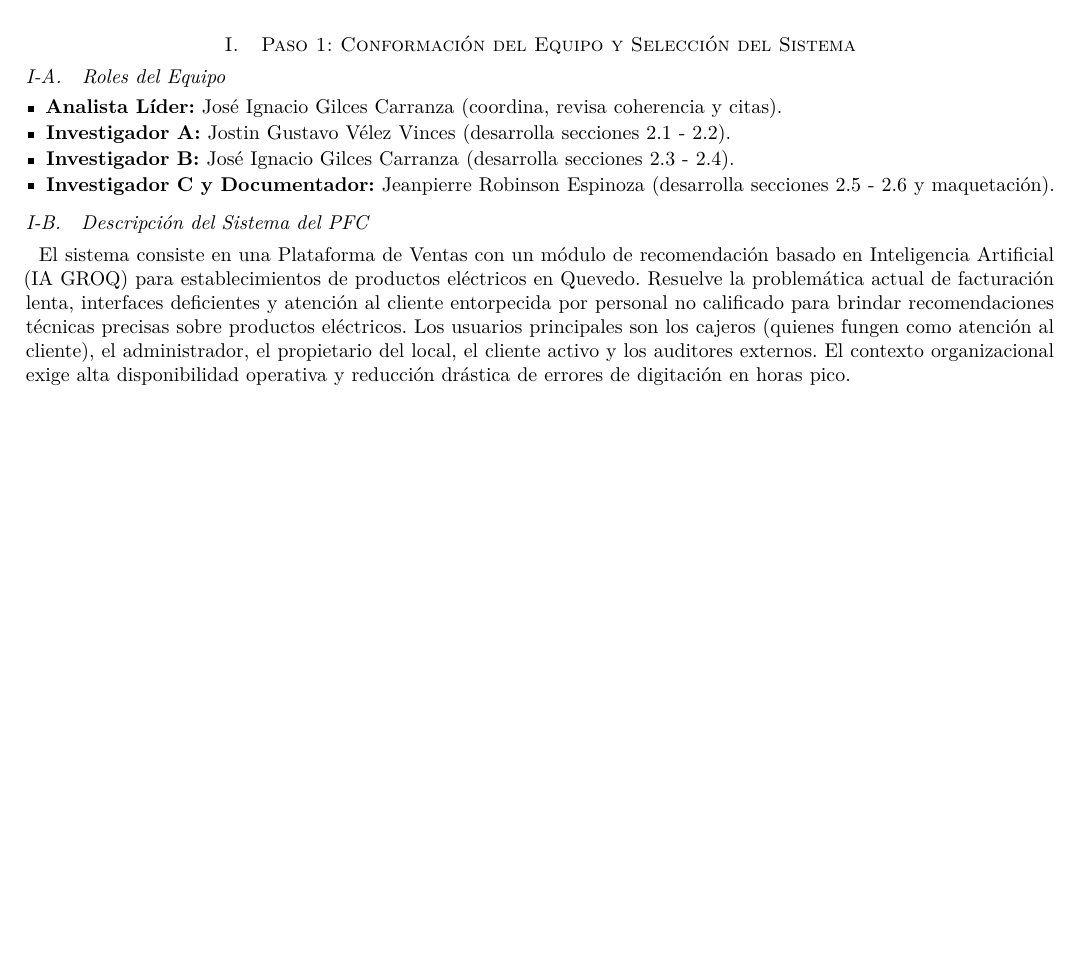
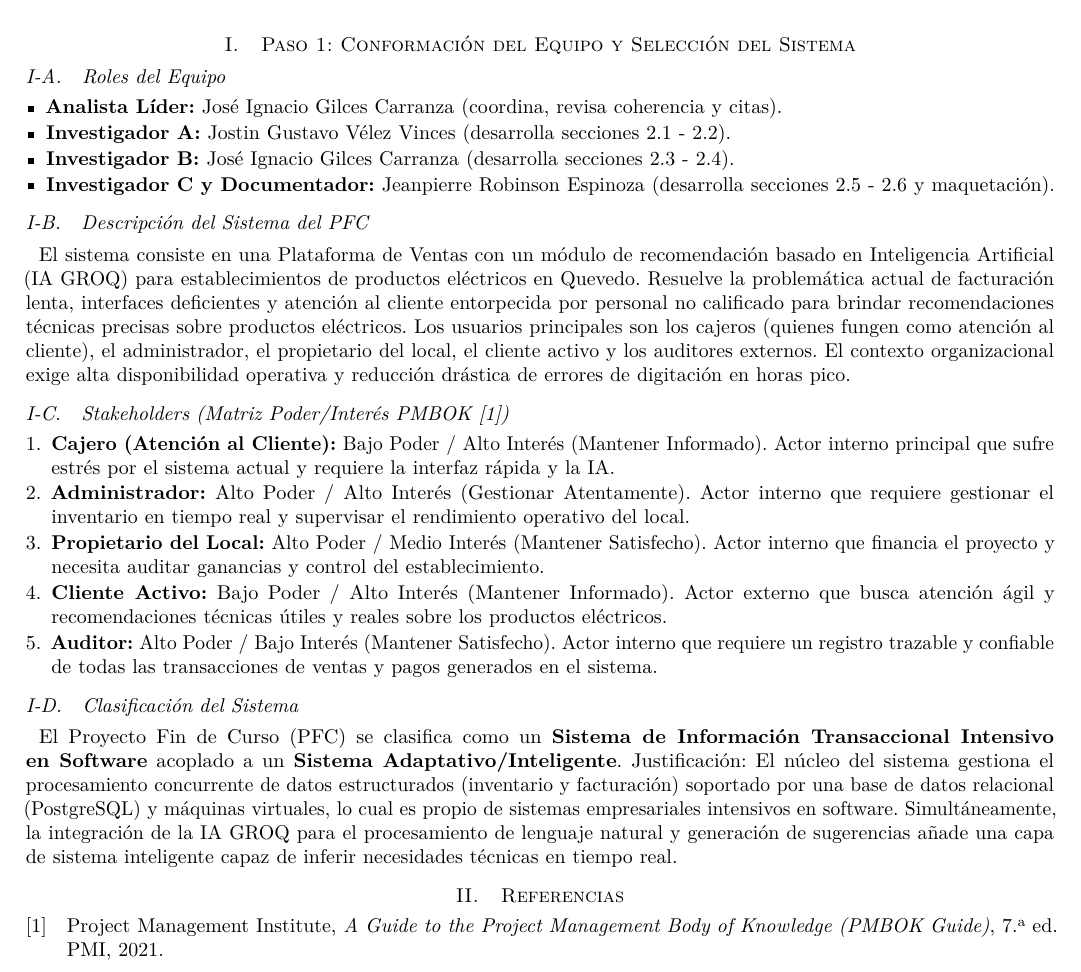
Before and after one commit to josegilcesc/ISR401-GA-SUM-01-GRUPO-GRV, a LaTeX paper (main.tex): part of the page, cut so that both start at the same text, the shorter picture padded with empty space. Compiled offline with pdfLaTeX.

Commit message:
Agrega stakeholders y clasificación del sistema PFC
Se completa el Paso 1 añadiendo las subsecciones 1.3 y 1.4. Se documenta la matriz de poder/interés y se clasifica el tipo de sistema. Se actualiza el archivo referencias.bib para incluir la fuente del PMBOK utilizada en esta sección.

```diff
--- a/main.tex
+++ b/main.tex
@@ -52,4 +52,20 @@
 	\subsection{Descripción del Sistema del PFC}
 	El sistema consiste en una Plataforma de Ventas con un módulo de recomendación basado en Inteligencia Artificial (IA GROQ) para establecimientos de productos eléctricos en Quevedo. Resuelve la problemática actual de facturación lenta, interfaces deficientes y atención al cliente entorpecida por personal no calificado para brindar recomendaciones técnicas precisas sobre productos eléctricos. Los usuarios principales son los cajeros (quienes fungen como atención al cliente), el administrador, el propietario del local, el cliente activo y los auditores externos. El contexto organizacional exige alta disponibilidad operativa y reducción drástica de errores de digitación en horas pico.
 
+
+	\subsection{Stakeholders (Matriz Poder/Interés PMBOK \cite{pmbok})}
+	\begin{enumerate}
+		\item \textbf{Cajero (Atención al Cliente):} Bajo Poder / Alto Interés (Mantener Informado). Actor interno principal que sufre estrés por el sistema actual y requiere la interfaz rápida y la IA.
+		\item \textbf{Administrador:} Alto Poder / Alto Interés (Gestionar Atentamente). Actor interno que requiere gestionar el inventario en tiempo real y supervisar el rendimiento operativo del local.
+		\item \textbf{Propietario del Local:} Alto Poder / Medio Interés (Mantener Satisfecho). Actor interno que financia el proyecto y necesita auditar ganancias y control del establecimiento.
+		\item \textbf{Cliente Activo:} Bajo Poder / Alto Interés (Mantener Informado). Actor externo que busca atención ágil y recomendaciones técnicas útiles y reales sobre los productos eléctricos.
+		\item \textbf{Auditor:} Alto Poder / Bajo Interés (Mantener Satisfecho). Actor interno que requiere un registro trazable y confiable de todas las transacciones de ventas y pagos generados en el sistema.
+	\end{enumerate}
+
+	\subsection{Clasificación del Sistema}
+	El Proyecto Fin de Curso (PFC) se clasifica como un \textbf{Sistema de Información Transaccional Intensivo en Software} acoplado a un \textbf{Sistema Adaptativo/Inteligente}. Justificación: El núcleo del sistema gestiona el procesamiento concurrente de datos estructurados (inventario y facturación) soportado por una base de datos relacional (PostgreSQL) y máquinas virtuales, lo cual es propio de sistemas empresariales intensivos en software. Simultáneamente, la integración de la IA GROQ para el procesamiento de lenguaje natural y generación de sugerencias añade una capa de sistema inteligente capaz de inferir necesidades técnicas en tiempo real.
+
+	\section{Referencias}
+	\printbibliography[heading=none]
+
 \end{document}
```
Also changed, not shown: referencias.bib (added, +7 -0 lines), main.pdf.
